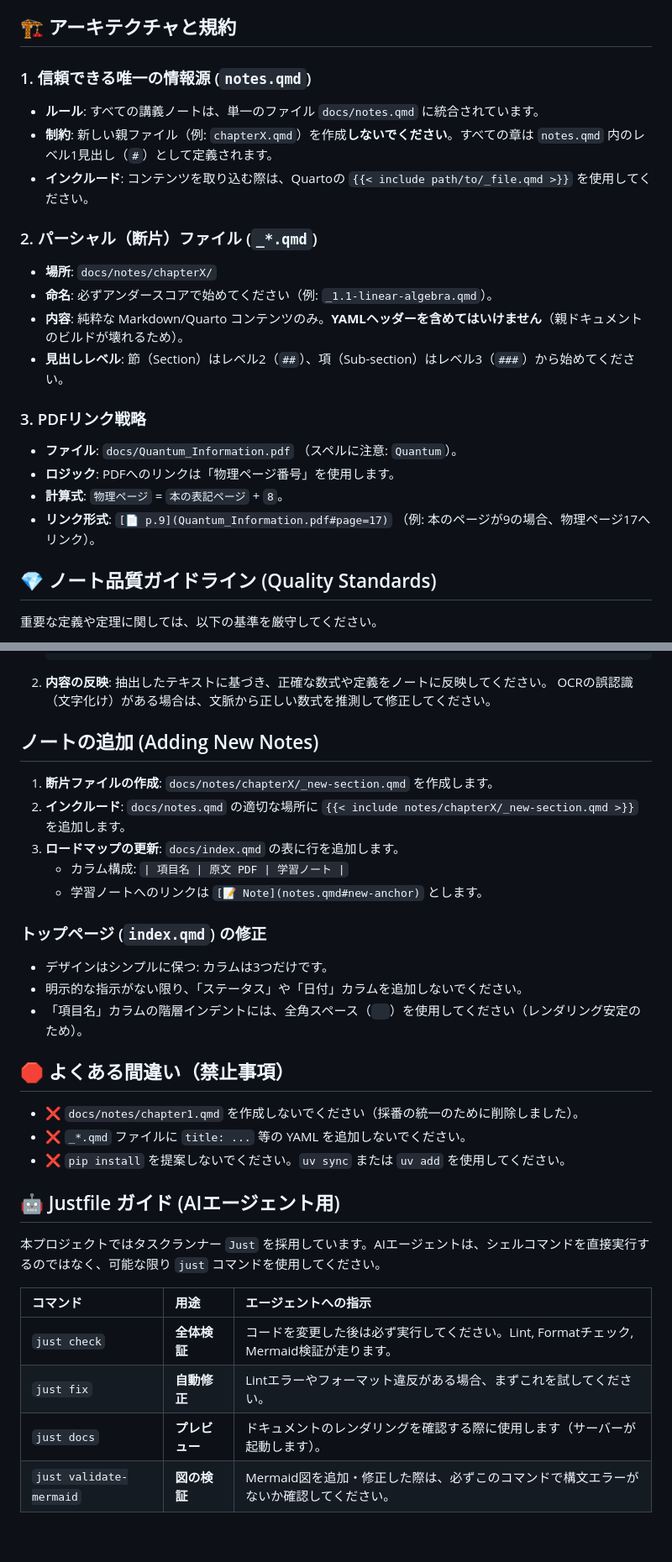
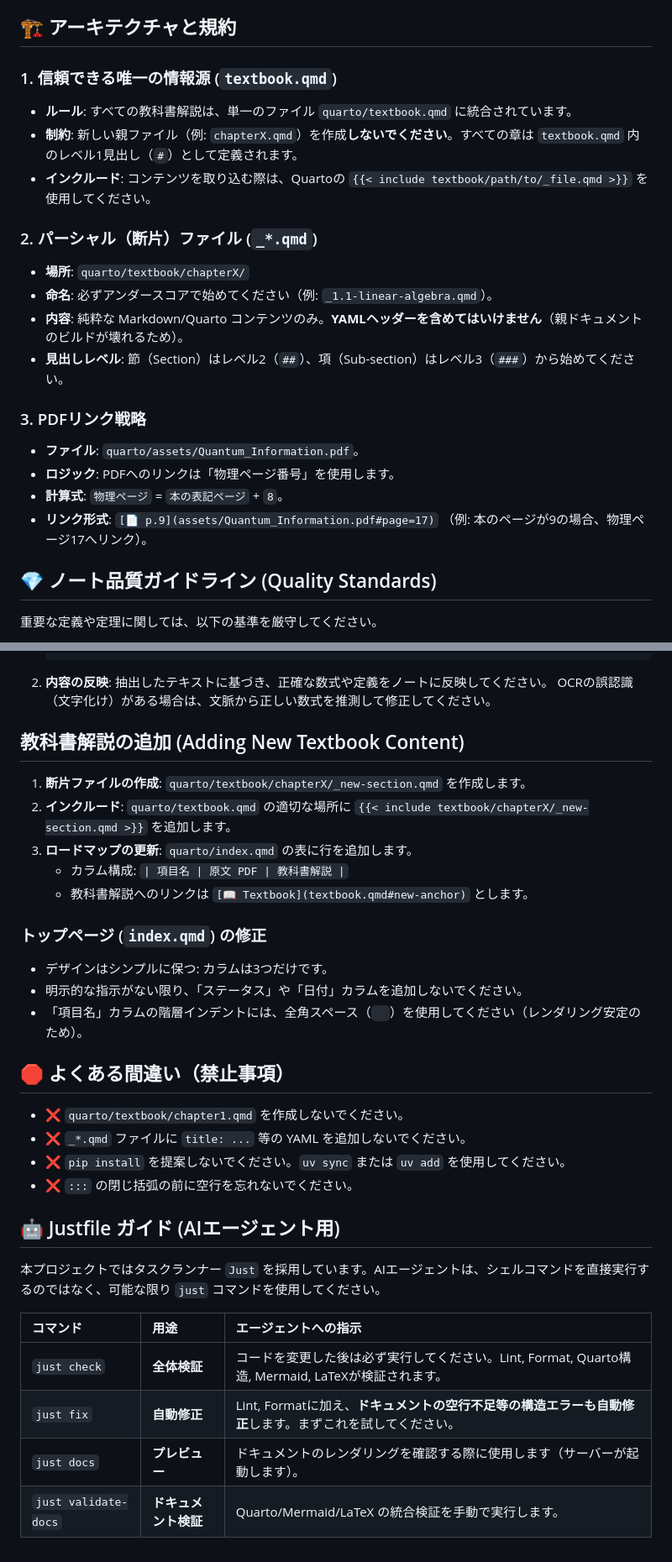
Before and after one commit to yama662607/Quantum-information, a Markdown page: AGENTS.md, 2 parts joined by grey strips. Shown at 84% size. Rendered like a GitHub page.

Commit message:
docs: AGENTS.md を最新のプロジェクト構成と規約に更新
- 以前の 'notes' 構成から 'textbook' 構成 (quarto/ 以下の配置) にパスを修正
- Fenced Div (:::) の閉じ括弧の前に空行が必要な Style 規約を追記
- 💅 Formatting code...
3 files left unchanged
🧹 Fixing lint errors...
All checks passed!
🧹 Automatically fixing document style issues...
  ⏭️  12 files skipped (unchanged)

✨ All files passed cache check. No new validation needed.
✨ Auto-fixes applied! の新しい自動修正機能について追記
- PDF リンクのパスと計算ルールを最新化

```diff
--- a/AGENTS.md
+++ b/AGENTS.md
@@ -4,22 +4,22 @@
 
 ## 🏗️ アーキテクチャと規約
 
-### 1. 信頼できる唯一の情報源 (`notes.qmd`)
-- **ルール**: すべての講義ノートは、単一のファイル `docs/notes.qmd` に統合されています。
-- **制約**: 新しい親ファイル（例: `chapterX.qmd`）を作成**しないでください**。すべての章は `notes.qmd` 内のレベル1見出し（`#`）として定義されます。
-- **インクルード**: コンテンツを取り込む際は、Quartoの `{{< include path/to/_file.qmd >}}` を使用してください。
+### 1. 信頼できる唯一の情報源 (`textbook.qmd`)
+- **ルール**: すべての教科書解説は、単一のファイル `quarto/textbook.qmd` に統合されています。
+- **制約**: 新しい親ファイル（例: `chapterX.qmd`）を作成**しないでください**。すべての章は `textbook.qmd` 内のレベル1見出し（`#`）として定義されます。
+- **インクルード**: コンテンツを取り込む際は、Quartoの `{{< include textbook/path/to/_file.qmd >}}` を使用してください。
 
 ### 2. パーシャル（断片）ファイル (`_*.qmd`)
-- **場所**: `docs/notes/chapterX/`
+- **場所**: `quarto/textbook/chapterX/`
 - **命名**: 必ずアンダースコアで始めてください（例: `_1.1-linear-algebra.qmd`）。
 - **内容**: 純粋な Markdown/Quarto コンテンツのみ。**YAMLヘッダーを含めてはいけません**（親ドキュメントのビルドが壊れるため）。
 - **見出しレベル**: 節（Section）はレベル2（`##`）、項（Sub-section）はレベル3（`###`）から始めてください。
 
 ### 3. PDFリンク戦略
-- **ファイル**: `docs/Quantum_Information.pdf` （スペルに注意: `Quantum`）。
+- **ファイル**: `quarto/assets/Quantum_Information.pdf`。
 - **ロジック**: PDFへのリンクは「物理ページ番号」を使用します。
 - **計算式**: `物理ページ` = `本の表記ページ` + `8`。
-- **リンク形式**: `[📄 p.9](Quantum_Information.pdf#page=17)` （例: 本のページが9の場合、物理ページ17へリンク）。
+- **リンク形式**: `[📄 p.9](assets/Quantum_Information.pdf#page=17)` （例: 本のページが9の場合、物理ページ17へリンク）。
 
 ## 💎 ノート品質ガイドライン (Quality Standards)
 
@@ -60,12 +64,12 @@ AIエージェントとして新しいノートを作成または編集する場
     抽出したテキストに基づき、正確な数式や定義をノートに反映してください。
     OCRの誤認識（文字化け）がある場合は、文脈から正しい数式を推測して修正してください。
 
-## ノートの追加 (Adding New Notes)
-1.  **断片ファイルの作成**: `docs/notes/chapterX/_new-section.qmd` を作成します。
-2.  **インクルード**: `docs/notes.qmd` の適切な場所に `{{< include notes/chapterX/_new-section.qmd >}}` を追加します。
-3.  **ロードマップの更新**: `docs/index.qmd` の表に行を追加します。
-    - カラム構成: `| 項目名 | 原文 PDF | 学習ノート |`
-    - 学習ノートへのリンクは `[📝 Note](notes.qmd#new-anchor)` とします。
+## 教科書解説の追加 (Adding New Textbook Content)
+1.  **断片ファイルの作成**: `quarto/textbook/chapterX/_new-section.qmd` を作成します。
+2.  **インクルード**: `quarto/textbook.qmd` の適切な場所に `{{< include textbook/chapterX/_new-section.qmd >}}` を追加します。
+3.  **ロードマップの更新**: `quarto/index.qmd` の表に行を追加します。
+    - カラム構成: `| 項目名 | 原文 PDF | 教科書解説 |`
+    - 教科書解説へのリンクは `[📖 Textbook](textbook.qmd#new-anchor)` とします。
 
 ### トップページ (`index.qmd`) の修正
 - デザインはシンプルに保つ: カラムは3つだけです。
@@ -73,9 +77,10 @@ AIエージェントとして新しいノートを作成または編集する場
 - 「項目名」カラムの階層インデントには、全角スペース（`　`）を使用してください（レンダリング安定のため）。
 
 ## 🛑 よくある間違い（禁止事項）
-- ❌ `docs/notes/chapter1.qmd` を作成しないでください（採番の統一のために削除しました）。
+- ❌ `quarto/textbook/chapter1.qmd` を作成しないでください。
 - ❌ `_*.qmd` ファイルに `title: ...` 等の YAML を追加しないでください。
 - ❌ `pip install` を提案しないでください。`uv sync` または `uv add` を使用してください。
+- ❌ `:::` の閉じ括弧の前に空行を忘れないでください。
 
 ## 🤖 Justfile ガイド (AIエージェント用)
 
@@ -83,7 +88,7 @@ AIエージェントとして新しいノートを作成または編集する場
 
 | コマンド | 用途 | エージェントへの指示 |
 | :--- | :--- | :--- |
-| `just check` | **全体検証** | コードを変更した後は必ず実行してください。Lint, Formatチェック, Mermaid検証が走ります。 |
-| `just fix` | **自動修正** | Lintエラーやフォーマット違反がある場合、まずこれを試してください。 |
+| `just check` | **全体検証** | コードを変更した後は必ず実行してください。Lint, Format, Quarto構造, Mermaid, LaTeXが検証されます。 |
+| `just fix` | **自動修正** | Lint, Formatに加え、**ドキュメントの空行不足等の構造エラーも自動修正**します。まずこれを試してください。 |
 | `just docs` | **プレビュー** | ドキュメントのレンダリングを確認する際に使用します（サーバーが起動します）。 |
-| `just validate-mermaid` | **図の検証** | Mermaid図を追加・修正した際は、必ずこのコマンドで構文エラーがないか確認してください。 |
+| `just validate-docs` | **ドキュメント検証** | Quarto/Mermaid/LaTeX の統合検証を手動で実行します。 |
```
Also changed, not shown: other parts of AGENTS.md (+4 -0 lines).
